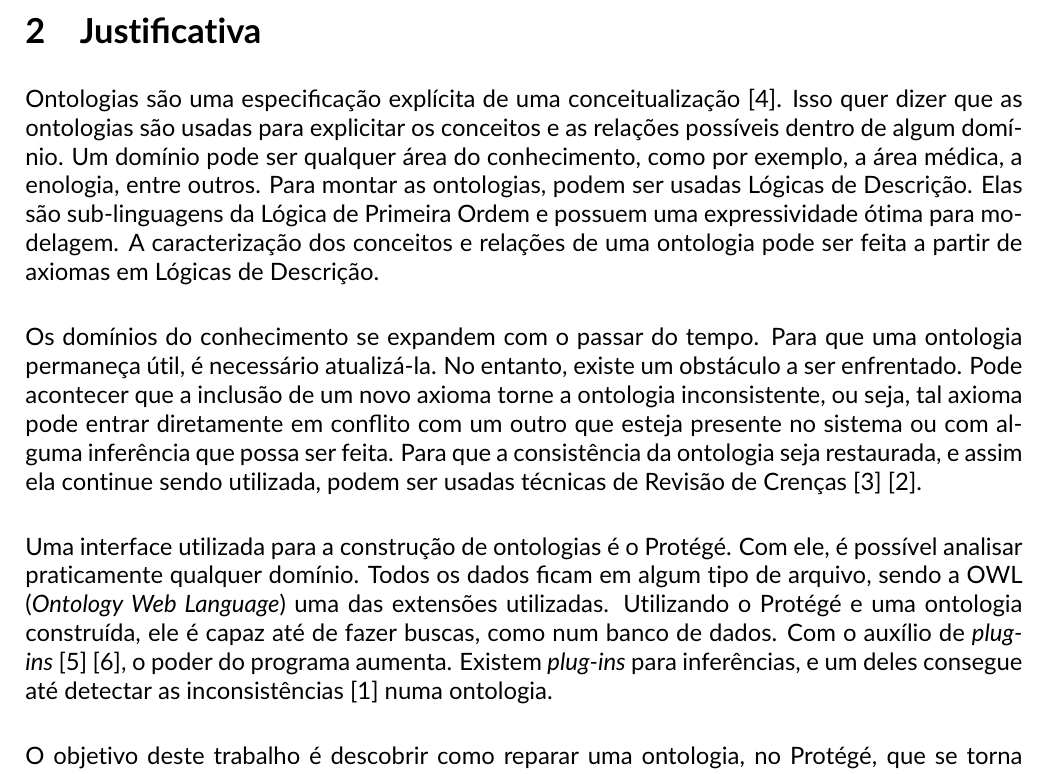
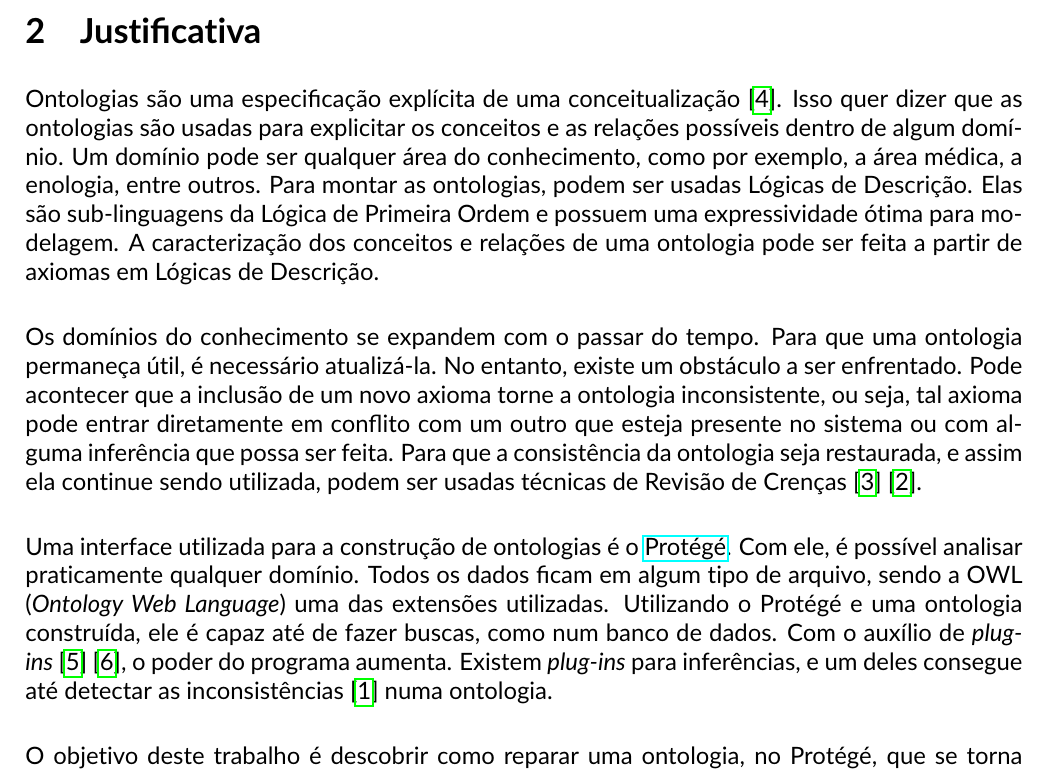
Before and after one commit to lsflp/MAC0499, a LaTeX document (Proposta/proposta.tex): part of page 2 of 3, cut so that both start at the same text. Compiled offline with pdfLaTeX.

Commit message:
Colocando link do protege

```diff
--- a/Proposta/proposta.tex
+++ b/Proposta/proposta.tex
@@ -10,6 +10,7 @@
 \usepackage[utf8]{inputenc}
 \usepackage[brazil]{babel}
 \usepackage{cite}
+\usepackage[pdftex]{hyperref}
 \renewcommand*{\ttdefault}{txtt}
 \newlength{\tabcont}
 \setlength{\parindent}{0.0in}
@@ -36,7 +37,7 @@
 
 	Os domínios do conhecimento se expandem com o passar do tempo. Para que uma ontologia permaneça útil, é necessário atualizá-la. No entanto, existe um obstáculo a ser enfrentado. Pode acontecer que a inclusão de um novo axioma torne a ontologia inconsistente, ou seja, tal axioma pode entrar diretamente em conflito com um outro que esteja presente no sistema ou com alguma inferência que possa ser feita. Para que a consistência da ontologia seja restaurada, e assim ela continue sendo utilizada, podem ser usadas técnicas de Revisão de Crenças\cite{gardenfors2003belief} \cite{gardenfors1992belief}. \\
 
-	Uma interface utilizada para a construção de ontologias é o Protégé. Com ele, é possível analisar praticamente qualquer domínio. Todos os dados ficam em algum tipo de arquivo, sendo a OWL (\textit{Ontology Web Language}) uma das extensões utilizadas. Utilizando o Protégé e uma ontologia construída, ele é capaz até de fazer buscas, como num banco de dados. Com o auxílio de \textit{plug-ins} \cite{resina2014belief} \cite{ribeiro2008}, o poder do programa aumenta. Existem \textit{plug-ins} para inferências, e um deles consegue até detectar as inconsistências \cite{cobe2014ontology} numa ontologia. \\
+	Uma interface utilizada para a construção de ontologias é o \href{https://protege.stanford.edu/}{Protégé}. Com ele, é possível analisar praticamente qualquer domínio. Todos os dados ficam em algum tipo de arquivo, sendo a OWL (\textit{Ontology Web Language}) uma das extensões utilizadas. Utilizando o Protégé e uma ontologia construída, ele é capaz até de fazer buscas, como num banco de dados. Com o auxílio de \textit{plug-ins} \cite{resina2014belief} \cite{ribeiro2008}, o poder do programa aumenta. Existem \textit{plug-ins} para inferências, e um deles consegue até detectar as inconsistências \cite{cobe2014ontology} numa ontologia. \\
 
 	O objetivo deste trabalho é descobrir como reparar uma ontologia, no Protégé, que se torna inconsistente após a entrada de um novo fato. Deseja-se comprovar se, utilizando técnicas de Revisão de Crenças, tais como a Expansão, a Contração e a Revisão, uma ontologia pode ser reparada. Ou seja, fazendo um estudo sobre as técnicas de Revisão de Crenças, é possível implementar um plug-in para o Protégé que faça o reparo nas ontologias? \\
 
```
Also changed, not shown: Proposta/proposta.pdf, 1 other file.
